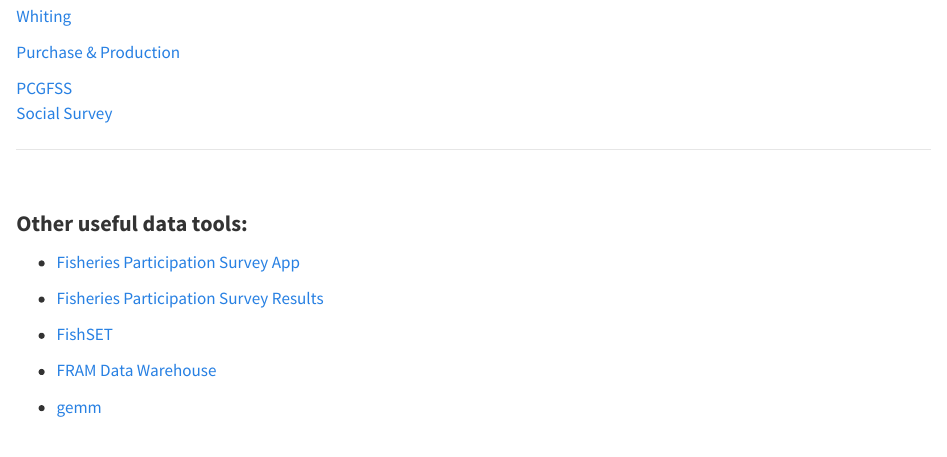
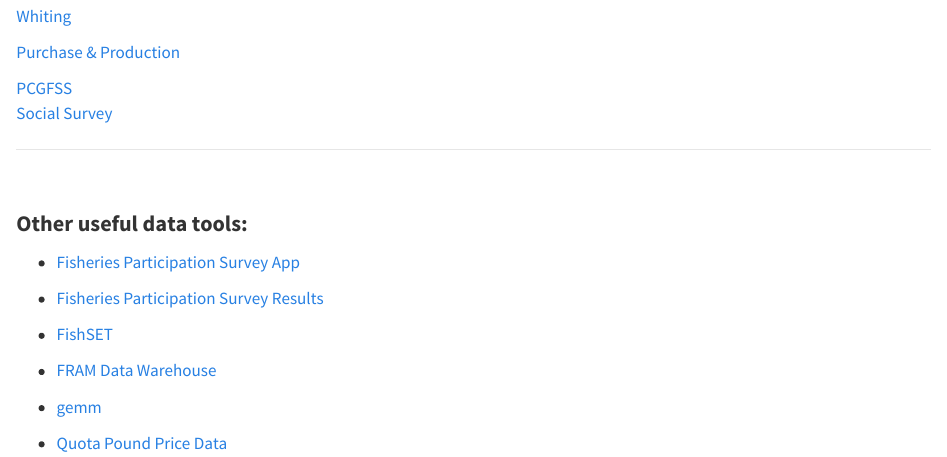
Before and after one commit to noaa-nwfsc/fisheye_all, a Quarto document (index.qmd): the page in a window 1100 px wide, from 420 px down. Rendered offline with R 4.5, knitr and Pandoc in place of Quarto, with nearby package versions.

Commit message:
adding Dan's other useful tools link

```diff
--- a/index.qmd
+++ b/index.qmd
@@ -59,3 +59,5 @@
   - [FRAM Data Warehouse](https://www.webapps.nwfsc.noaa.gov/data/map)
 
   - [gemm](https://connect.fisheries.noaa.gov/gemm_csv/)
+
+  - [Quota Pound Price Data](https://www.webapps.nwfsc.noaa.gov/apex/ifq/f?p=155:25::::)
```
Also changed, not shown: docs/search.json, manifest.json, 1 other file.
